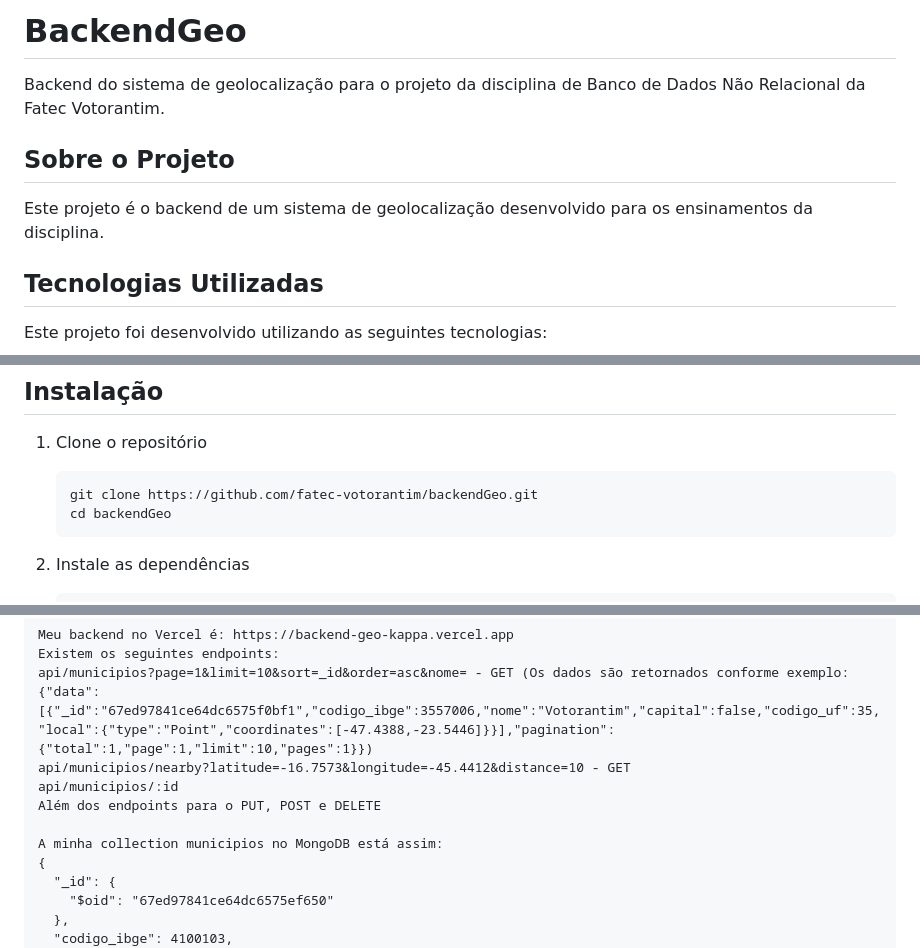
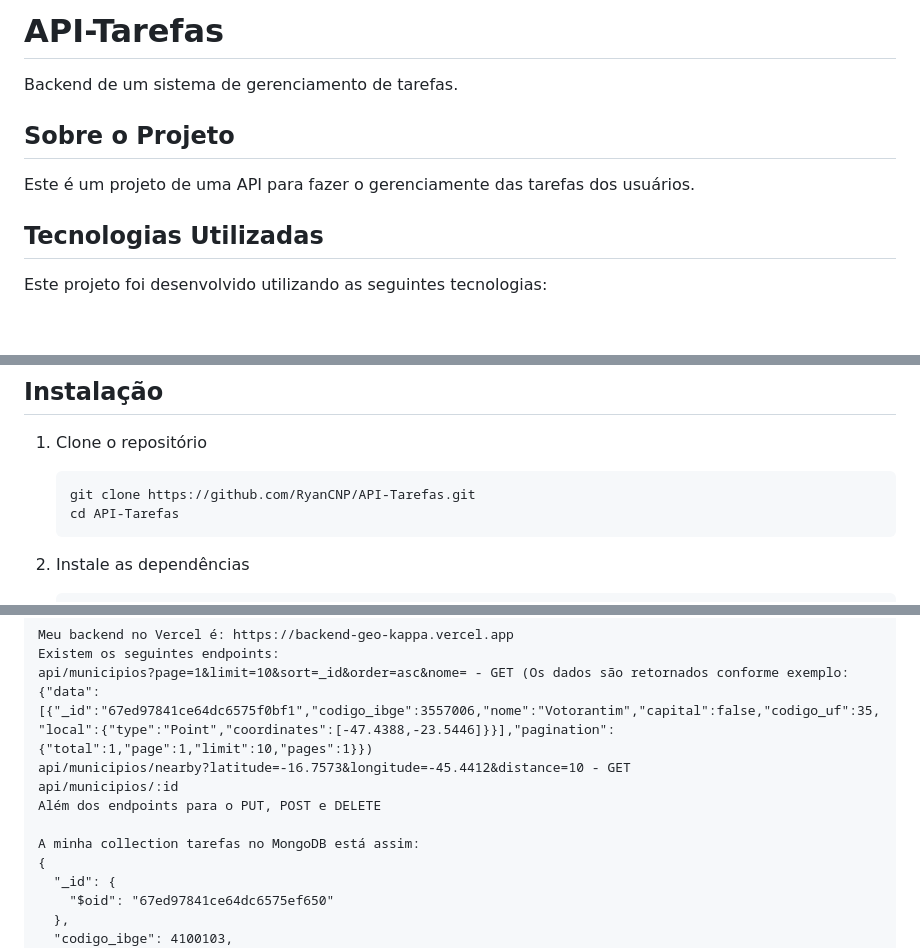
Before and after one commit to RyanCNP/API-Tarefas, a Markdown page: README.md, 3 parts joined by grey strips. Rendered like a GitHub page; blank space fills up the shorter version.

````diff
--- a/README.md
+++ b/README.md
@@ -1,10 +1,10 @@
-# BackendGeo
+# API-Tarefas
 
-Backend do sistema de geolocalização para o projeto da disciplina de Banco de Dados Não Relacional da Fatec Votorantim.
+Backend de um sistema de gerenciamento de tarefas.
 
 ## Sobre o Projeto
 
-Este projeto é o backend de um sistema de geolocalização desenvolvido para os ensinamentos da disciplina.
+Este é um projeto de uma API para fazer o gerenciamente das tarefas dos usuários.
 
 ## Tecnologias Utilizadas
 
@@ -26,8 +26,8 @@ Antes de começar, você precisará ter instalado em sua máquina:
 
 1. Clone o repositório
    ```bash
-   git clone https://github.com/fatec-votorantim/backendGeo.git
-   cd backendGeo
+   git clone https://github.com/RyanCNP/API-Tarefas.git
+   cd API-Tarefas
    ```
 
 2. Instale as dependências
@@ -71,7 +71,7 @@ api/municipios/nearby?latitude=-16.7573&longitude=-45.4412&distance=10 - GET
 api/municipios/:id
 Além dos endpoints para o PUT, POST e DELETE
 
-A minha collection municipios no MongoDB está assim:
+A minha collection tarefas no MongoDB está assim:
 {
   "_id": {
     "$oid": "67ed97841ce64dc6575ef650"
````
